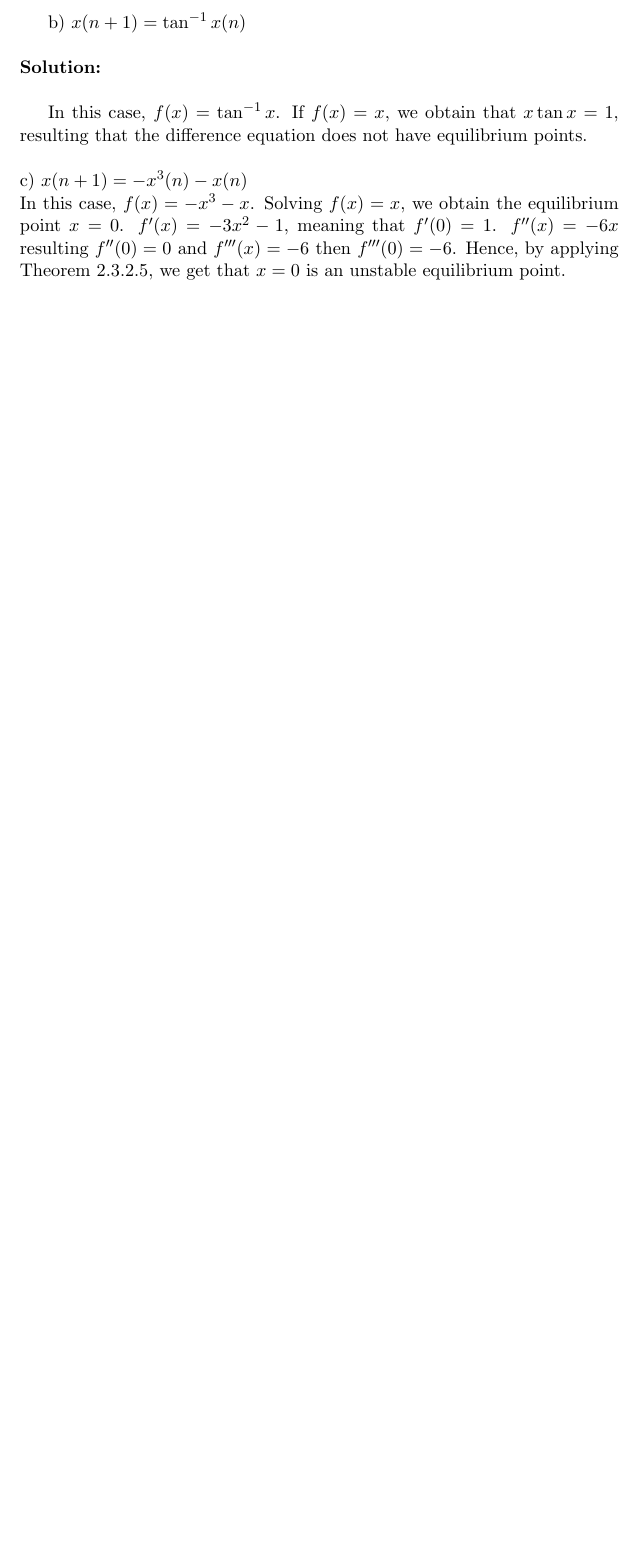
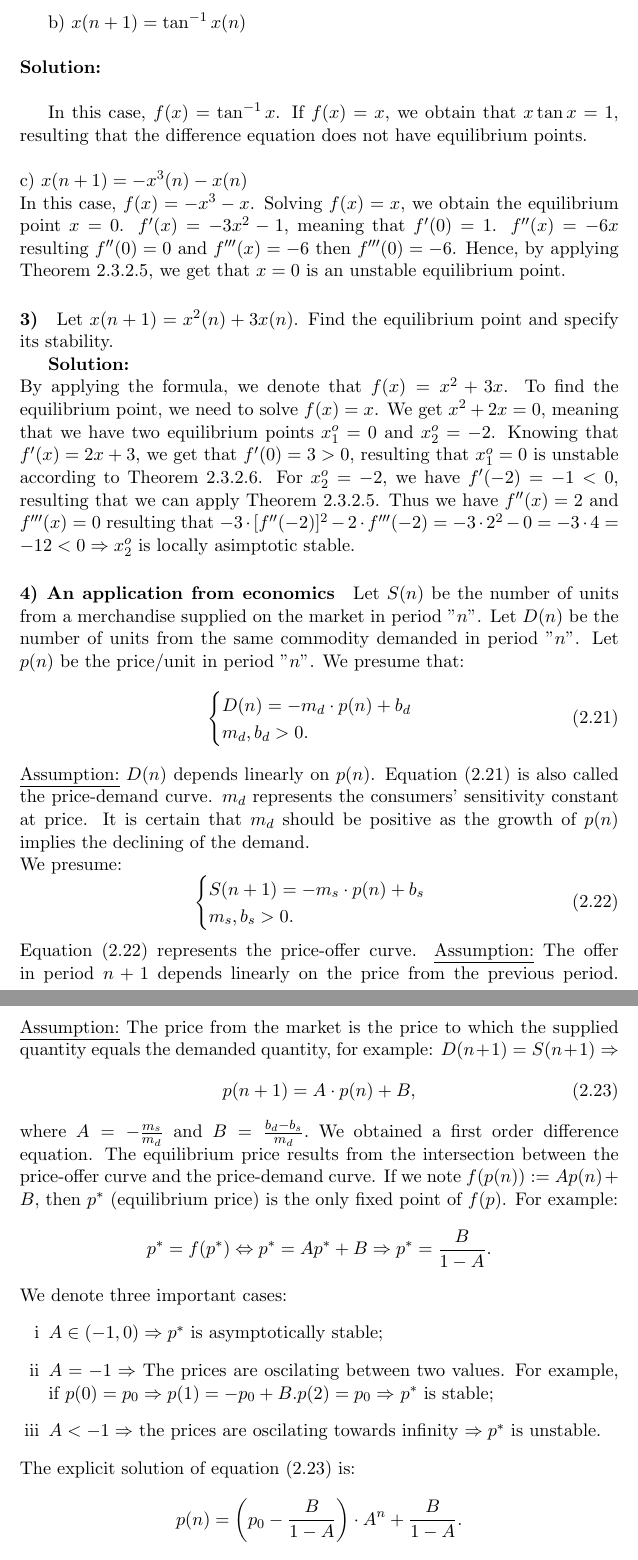
Before and after one commit to deliapanca/ode, a LaTeX document (licenta.tex): part of page 33 of 33 before the commit and two parts of pages 33 and 34 of 34 after it, the two joined at a grey line, cut so that both start at the same text, the shorter picture padded with empty space. Compiled offline with pdfLaTeX.

Commit message:
moved everything to licenta

```diff
--- a/book1.tex
+++ b/licenta.tex
@@ -1024,4 +1025,47 @@ In this case, $f(x)=\tan^{-1}{x}$. If $f(x)=x$, we obtain that $x\tan{x}=1$, res
 c) $x(n+1)=-x^{3}(n)-x(n)$\\
 In this case, $f(x)=-x^{3}-x$. Solving $f(x)=x$, we obtain the equilibrium point $x=0$. $f'(x)=-3x^{2}-1$, meaning that $f'(0)=1$. $f''(x)=-6x$ resulting $f''(0)=0$ and $f'''(x)=-6$ then $f'''(0)=-6$. Hence, by applying Theorem \ref{2.3.2.5.}, we get that $x=0$ is an unstable equilibrium point.
 
+\paragraph{3)} Let $x(n+1)=x^{2}(n)+3x(n)$. Find the equilibrium point and specify its stability.
+
+\textbf{Solution:}\\
+By applying the formula, we denote that $f(x)=x^{2}+3x$. To find the equilibrium point, we need to solve $f(x)=x$. We get $x^{2}+2x=0$, meaning that we have two equilibrium points $x^{o}_{1}=0$ and $x_{2}^{o}=-2$. Knowing that $f'(x)=2x+3$, we get that $f'(0)=3>0$, resulting that $x_{1}^{o}=0$ is unstable according to Theorem \ref{2.3.2.6.}. For $x_{2}^{o}=-2$, we have $f'(-2)=-1<0$, resulting that we can apply Theorem \ref{2.3.2.5.}. Thus we have $f''(x)=2$ and $f'''(x)=0$ resulting that $-3\cdot [f''(-2)]^{2}-2\cdot f'''(-2)=-3\cdot 2^{2}-0=-3\cdot 4=-12<0 \Rightarrow x_{2}^{o}$ is locally asimptotic stable.
+
+\paragraph{4) An application from economics}
+
+Let $S(n)$ be the number of units from a merchandise supplied on the market in period $"n"$. Let $D(n)$ be the number of units from the same commodity demanded in period $"n"$. Let $p(n)$ be the price/unit in period $"n"$. We presume that:
+\begin{equation}
+ \begin{cases} \label{2.21}
+  D(n)=-m_{d}\cdot p(n)+b_{d} \\
+  m_{d},b_{d}>0.
+ \end{cases}
+\end{equation}
+\underline{Assumption:} $D(n)$ depends linearly on $p(n)$. Equation \eqref{2.21} is also called the price-demand curve. $m_{d}$ represents the consumers' sensitivity constant at price. It is certain that $m_{d}$ should be positive as the growth of $p(n)$ implies the declining of the demand. \\
+We presume:
+\begin{equation}
+ \begin{cases} \label{2.22}
+  S(n+1)=-m_{s}\cdot p(n)+b_{s} \\
+  m_{s},b_{s}>0.
+ \end{cases}
+\end{equation}
+Equation \eqref{2.22} represents the price-offer curve.
+\underline{Assumption:} The offer in period $n+1$ depends linearly on the price from the previous period.
+\underline{Assumption:} The price from the market is the price to which the supplied quantity equals the demanded quantity, for example: $D(n+1)=S(n+1)\Rightarrow$
+\begin{equation}\label{2.23}
+ p(n+1)=A\cdot p(n)+B,
+\end{equation}
+where $A=-\frac{m_{s}}{m_{d}}$ and $B=\frac{b_{d}-b_{s}}{m_{d}}.$
+We obtained a first order difference equation. The equilibrium price results from the intersection between the price-offer curve and the price-demand curve. If we note $f(p(n)):=Ap(n)+B$, then $p^{*}$ (equilibrium price) is the only fixed point of $f(p)$. For example:
+$$p^{*}=f(p^{*})\Leftrightarrow p^{*}=Ap^{*}+B \Rightarrow p^{*}=\frac{B}{1-A}.$$
+We denote three important cases:
+\begin{enumerate}[i]
+ \item $A\in (-1,0) \Rightarrow p^{*}$ is asymptotically stable;
+ \item $A=-1\Rightarrow$ The prices are oscilating between two values. For example, if $p(0)=p_{0}\Rightarrow p(1)=-p_{0}+B. p(2)=p_{0} \Rightarrow$ $p^{*}$ is stable;
+ \item $A<-1\Rightarrow$ the prices are oscilating towards infinity $\Rightarrow p^{*}$ is unstable.
+\end{enumerate}
+The explicit solution of equation \eqref{2.23} is:
+$$p(n)=\bigg(p_{0}-\frac{B}{1-A}\bigg)\cdot A^{n}+\frac{B}{1-A}.$$
+\underline{Conclusions:}
+If the bidders are less sensitive to the prices, than the consumers $(m_{s}<m_{d}\Rightarrow A\in(-1,0))$ then the market is stable. Otherwise, it becomes unstable.
+
+
 \end{document}
```
Also changed, not shown: book1.pdf (deleted), licenta.pdf (added), licenta.tex (1 more changed lines), 4 other files.
